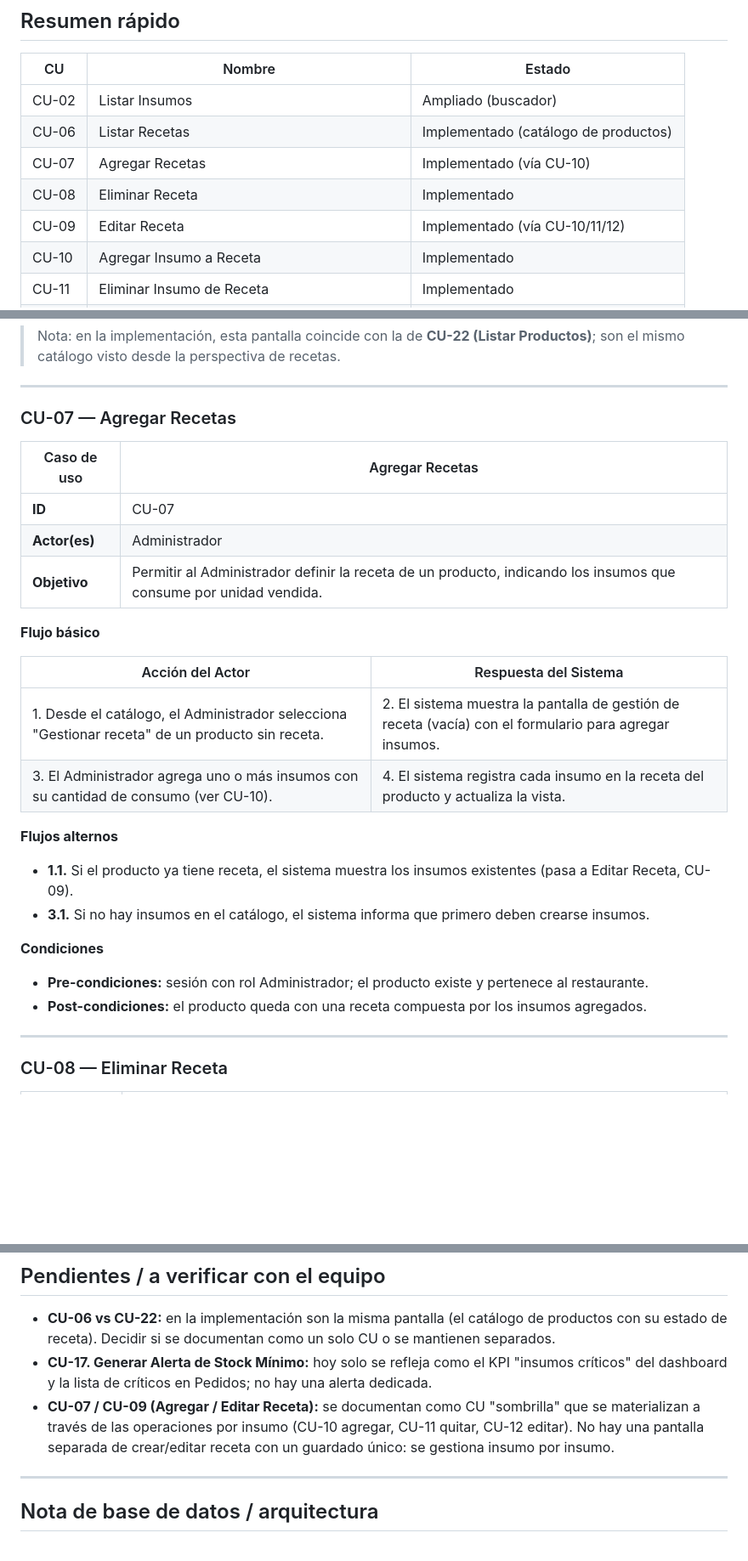
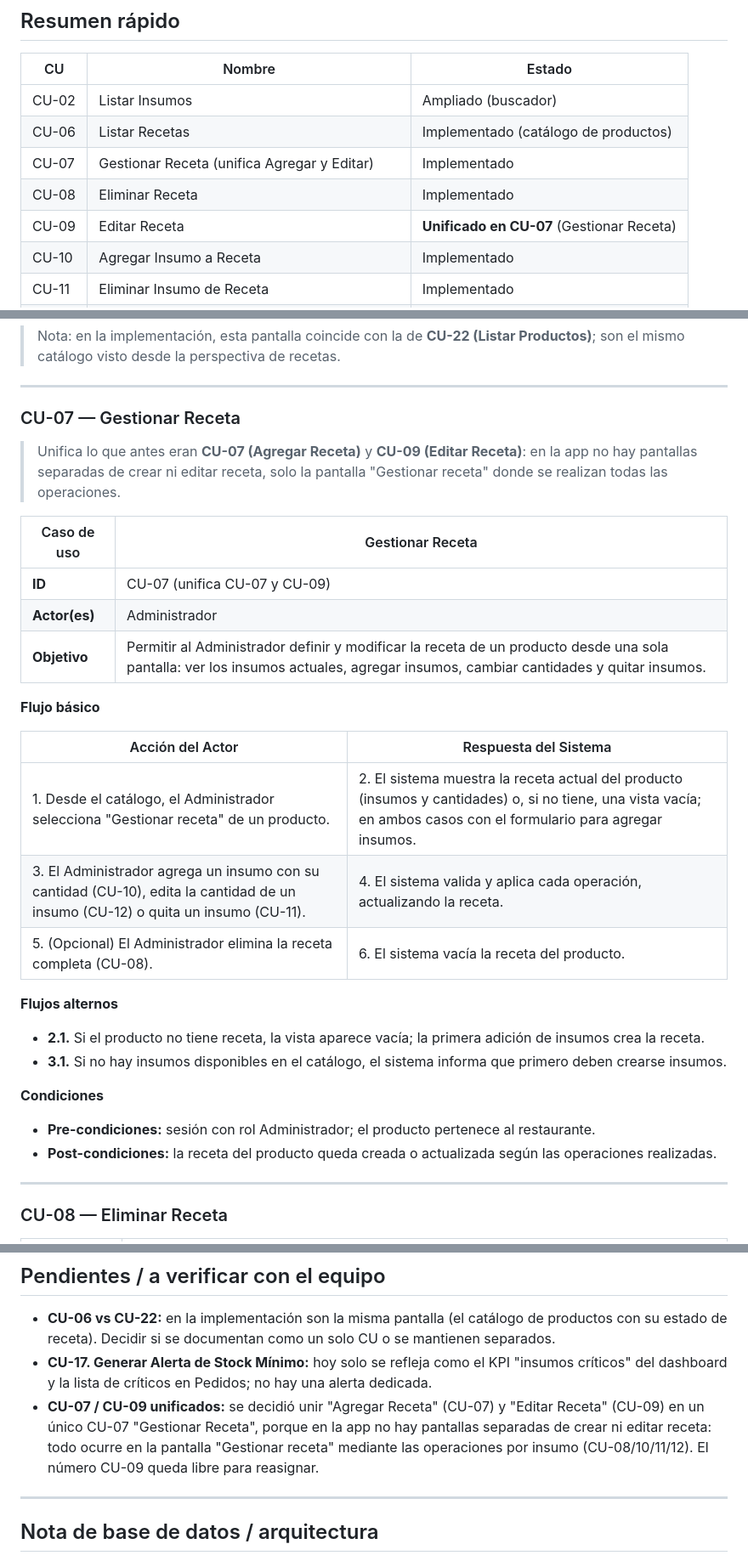
Before and after one commit to Zarcooh/big-royal-saas, a Markdown page: docs/cambios-informe.md, 3 parts joined by grey strips. Shown at 85% size. Drawn GitHub-style; blank space fills up the shorter version.

Commit message:
docs: unificar CU-07 y CU-09 en un unico CU-07 "Gestionar Receta"
En la app no hay pantallas separadas de crear ni editar receta: todo ocurre
en "Gestionar receta" mediante las operaciones por insumo (CU-08/10/11/12).
Se unen CU-07 (Agregar) y CU-09 (Editar) en CU-07 "Gestionar Receta"; CU-09
queda libre. Se actualiza la tabla resumen y la nota de pendientes.

Co-Authored-By: Claude Opus 4.8 <noreply@anthropic.com>

```diff
--- a/docs/cambios-informe.md
+++ b/docs/cambios-informe.md
@@ -20,9 +20,9 @@ plantilla de casos de uso del equipo.
 | --- | --- | --- |
 | CU-02 | Listar Insumos | Ampliado (buscador) |
 | CU-06 | Listar Recetas | Implementado (catálogo de productos) |
-| CU-07 | Agregar Recetas | Implementado (vía CU-10) |
+| CU-07 | Gestionar Receta (unifica Agregar y Editar) | Implementado |
 | CU-08 | Eliminar Receta | Implementado |
-| CU-09 | Editar Receta | Implementado (vía CU-10/11/12) |
+| CU-09 | Editar Receta | **Unificado en CU-07** (Gestionar Receta) |
 | CU-10 | Agregar Insumo a Receta | Implementado |
 | CU-11 | Eliminar Insumo de Receta | Implementado |
 | CU-12 | Editar Insumo de Receta | Implementado (requirió migración 009) |
@@ -99,30 +99,35 @@ plantilla de casos de uso del equipo.
 
 ---
 
-### CU-07 — Agregar Recetas
+### CU-07 — Gestionar Receta
 
-| Caso de uso | Agregar Recetas |
+> Unifica lo que antes eran **CU-07 (Agregar Receta)** y **CU-09 (Editar
+> Receta)**: en la app no hay pantallas separadas de crear ni editar receta,
+> solo la pantalla "Gestionar receta" donde se realizan todas las operaciones.
+
+| Caso de uso | Gestionar Receta |
 | --- | --- |
-| **ID** | CU-07 |
+| **ID** | CU-07 (unifica CU-07 y CU-09) |
 | **Actor(es)** | Administrador |
-| **Objetivo** | Permitir al Administrador definir la receta de un producto, indicando los insumos que consume por unidad vendida. |
+| **Objetivo** | Permitir al Administrador definir y modificar la receta de un producto desde una sola pantalla: ver los insumos actuales, agregar insumos, cambiar cantidades y quitar insumos. |
 
 **Flujo básico**
 
 | Acción del Actor | Respuesta del Sistema |
 | --- | --- |
-| 1. Desde el catálogo, el Administrador selecciona "Gestionar receta" de un producto sin receta. | 2. El sistema muestra la pantalla de gestión de receta (vacía) con el formulario para agregar insumos. |
-| 3. El Administrador agrega uno o más insumos con su cantidad de consumo (ver CU-10). | 4. El sistema registra cada insumo en la receta del producto y actualiza la vista. |
+| 1. Desde el catálogo, el Administrador selecciona "Gestionar receta" de un producto. | 2. El sistema muestra la receta actual del producto (insumos y cantidades) o, si no tiene, una vista vacía; en ambos casos con el formulario para agregar insumos. |
+| 3. El Administrador agrega un insumo con su cantidad (CU-10), edita la cantidad de un insumo (CU-12) o quita un insumo (CU-11). | 4. El sistema valida y aplica cada operación, actualizando la receta. |
+| 5. (Opcional) El Administrador elimina la receta completa (CU-08). | 6. El sistema vacía la receta del producto. |
 
 **Flujos alternos**
 
-- **1.1.** Si el producto ya tiene receta, el sistema muestra los insumos existentes (pasa a Editar Receta, CU-09).
-- **3.1.** Si no hay insumos en el catálogo, el sistema informa que primero deben crearse insumos.
+- **2.1.** Si el producto no tiene receta, la vista aparece vacía; la primera adición de insumos crea la receta.
+- **3.1.** Si no hay insumos disponibles en el catálogo, el sistema informa que primero deben crearse insumos.
 
 **Condiciones**
 
-- **Pre-condiciones:** sesión con rol Administrador; el producto existe y pertenece al restaurante.
-- **Post-condiciones:** el producto queda con una receta compuesta por los insumos agregados.
+- **Pre-condiciones:** sesión con rol Administrador; el producto pertenece al restaurante.
+- **Post-condiciones:** la receta del producto queda creada o actualizada según las operaciones realizadas.
 
 ---
 
@@ -537,10 +516,11 @@ plantilla de casos de uso del equipo.
 - **CU-17. Generar Alerta de Stock Mínimo:** hoy solo se refleja como el KPI
   "insumos críticos" del dashboard y la lista de críticos en Pedidos; no hay una
   alerta dedicada.
-- **CU-07 / CU-09 (Agregar / Editar Receta):** se documentan como CU "sombrilla"
-  que se materializan a través de las operaciones por insumo (CU-10 agregar,
-  CU-11 quitar, CU-12 editar). No hay una pantalla separada de crear/editar
-  receta con un guardado único: se gestiona insumo por insumo.
+- **CU-07 / CU-09 unificados:** se decidió unir "Agregar Receta" (CU-07) y
+  "Editar Receta" (CU-09) en un único CU-07 "Gestionar Receta", porque en la app
+  no hay pantallas separadas de crear ni editar receta: todo ocurre en la pantalla
+  "Gestionar receta" mediante las operaciones por insumo (CU-08/10/11/12). El
+  número CU-09 queda libre para reasignar.
 
 ---
 
```
Also changed, not shown: other parts of docs/cambios-informe.md (+0 -26 lines).
